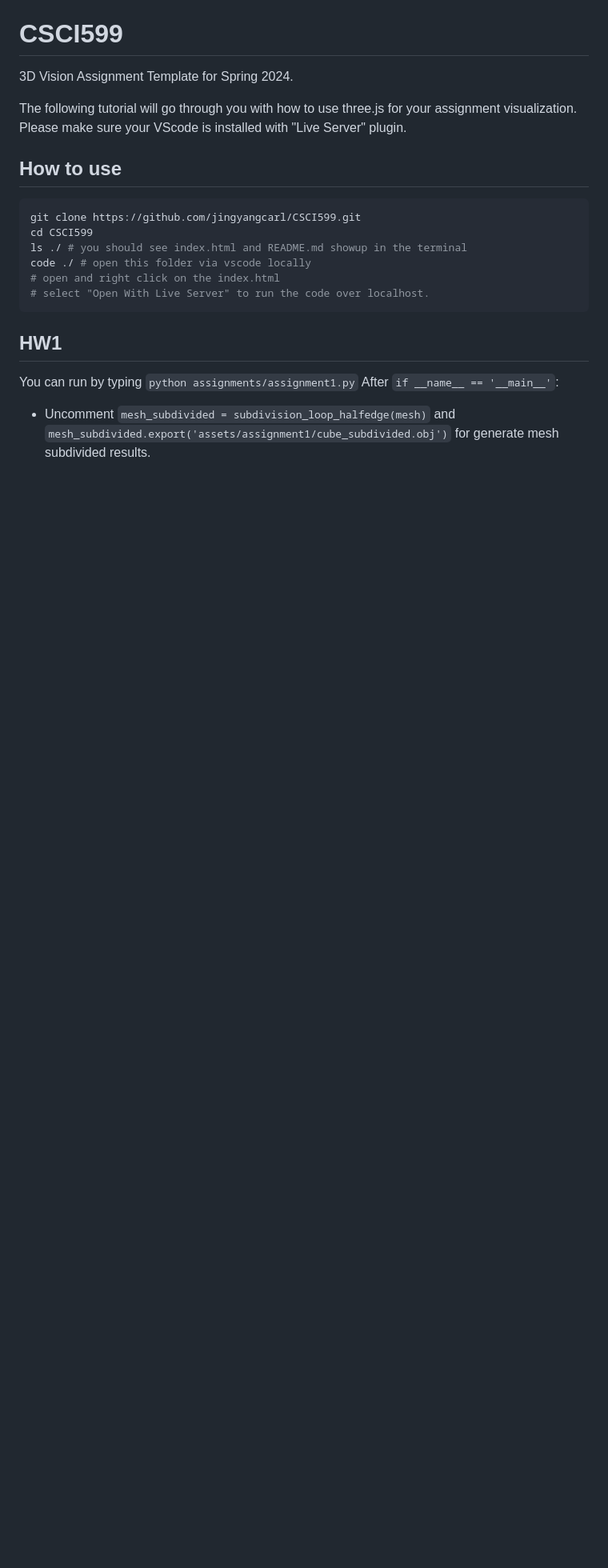
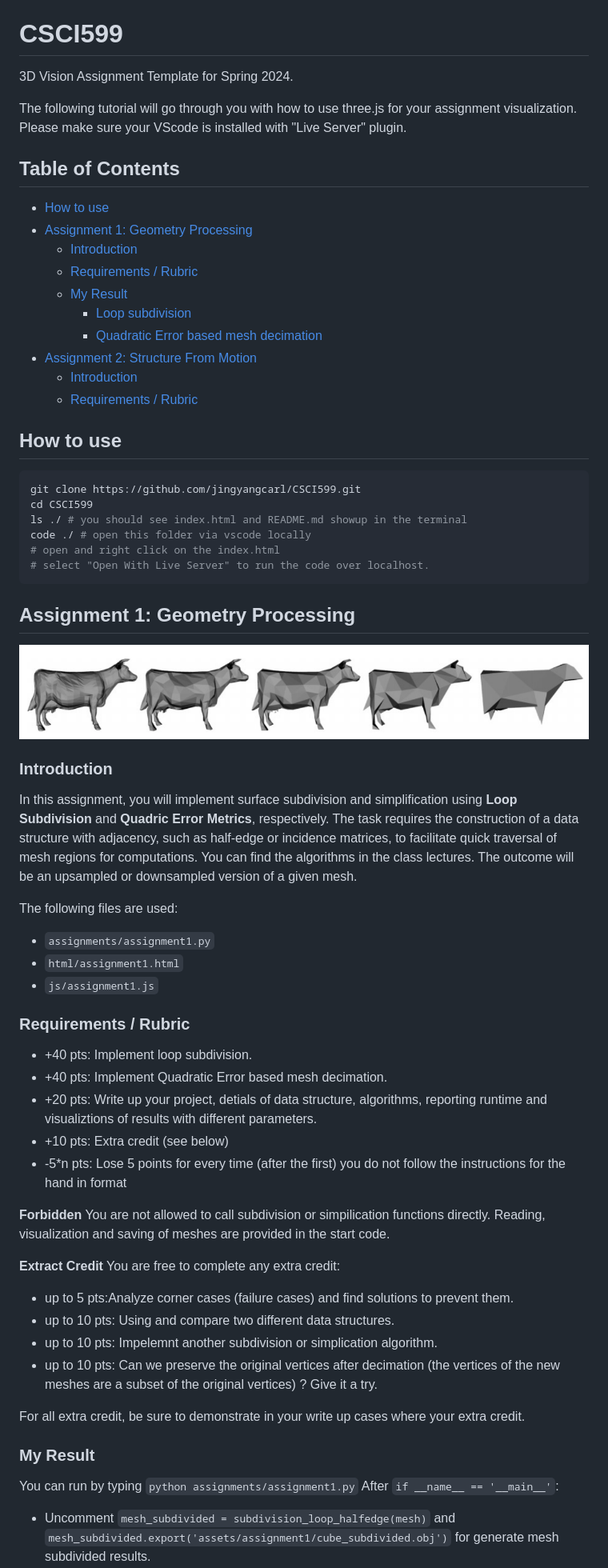
Before and after one commit to chaoren2357/CSCI-599-3DCV, a Markdown page: README.md, the part around the change printed below. Shown: that part at 80% size. Rendered like a GitHub page; pictures changed too: images/meshdecimation.png (added); blank space fills up the shorter version.

````diff
--- a/README.md
+++ b/README.md
@@ -2,6 +2,19 @@
 3D Vision Assignment Template for Spring 2024.
 
 The following tutorial will go through you with how to use three.js for your assignment visualization. Please make sure your VScode is installed with "Live Server" plugin.
+
+## Table of Contents
+- [How to use](#how-to-use)
+- [Assignment 1: Geometry Processing](#assignment-1-geometry-processing)
+    - [Introduction](#introduction)
+    - [Requirements / Rubric](#requirements--rubric)
+    - [My Result](#my-result)
+        - [Loop subdivision](#loop-subdivision)
+        - [Quadratic Error based mesh decimation](#quadratic-error-based-mesh-decimation)
+- [Assignment 2: Structure From Motion](#assignment-2-structure-from-motion)
+    - [Introduction](#introduction-1)
+    - [Requirements / Rubric](#requirements--rubric-1)
+
 
 ## How to use
 ```shell
@@ -13,7 +26,36 @@ code ./ # open this folder via vscode locally
 # select "Open With Live Server" to run the code over localhost.
 ```
 
-## HW1
+## Assignment 1: Geometry Processing
+![Mesh Decimation](images/meshdecimation.png)
+
+### Introduction
+In this assignment, you will implement surface subdivision and simplification using **Loop Subdivision** and **Quadric Error Metrics**, respectively. The task requires the construction of a data structure with adjacency, such as half-edge or incidence matrices, to facilitate quick traversal of mesh regions for computations. You can find the algorithms in the class lectures. The outcome will be an upsampled or downsampled version of a given mesh.
+
+The following files are used:
+- `assignments/assignment1.py`
+- `html/assignment1.html`
+- `js/assignment1.js`
+
+### Requirements / Rubric
+* +40 pts: Implement loop subdivision.
+* +40 pts: Implement Quadratic Error based mesh decimation.
+* +20 pts: Write up your project, detials of data structure, algorithms, reporting runtime and visualiztions of results with different parameters.
+* +10 pts: Extra credit (see below)
+* -5*n pts: Lose 5 points for every time (after the first) you do not follow the instructions for the hand in format
+
+**Forbidden** You are not allowed to call subdivision or simpilication functions directly. Reading, visualization and saving of meshes are provided in the start code.
+
+**Extract Credit** You are free to complete any extra credit:
+
+* up to 5 pts:Analyze corner cases (failure cases) and find solutions to prevent them.
+* up to 10 pts: Using and compare two different data structures.
+* up to 10 pts: Impelemnt another subdivision or simplication algorithm.
+* up to 10 pts: Can we preserve the original vertices after decimation (the vertices of the new meshes are a subset of the original vertices) ? Give it a try.
+
+For all extra credit, be sure to demonstrate in your write up cases where your extra credit.
+
+### My Result
 You can run by typing `python assignments/assignment1.py`
 After `if __name__ == '__main__'`:
 - Uncomment `mesh_subdivided = subdivision_loop_halfedge(mesh)` and `mesh_subdivided.export('assets/assignment1/cube_subdivided.obj')` for generate mesh subdivided results.
````
Also changed, not shown: other parts of README.md (+43 -2 lines), images/sfm.png (added), 1 other file.
